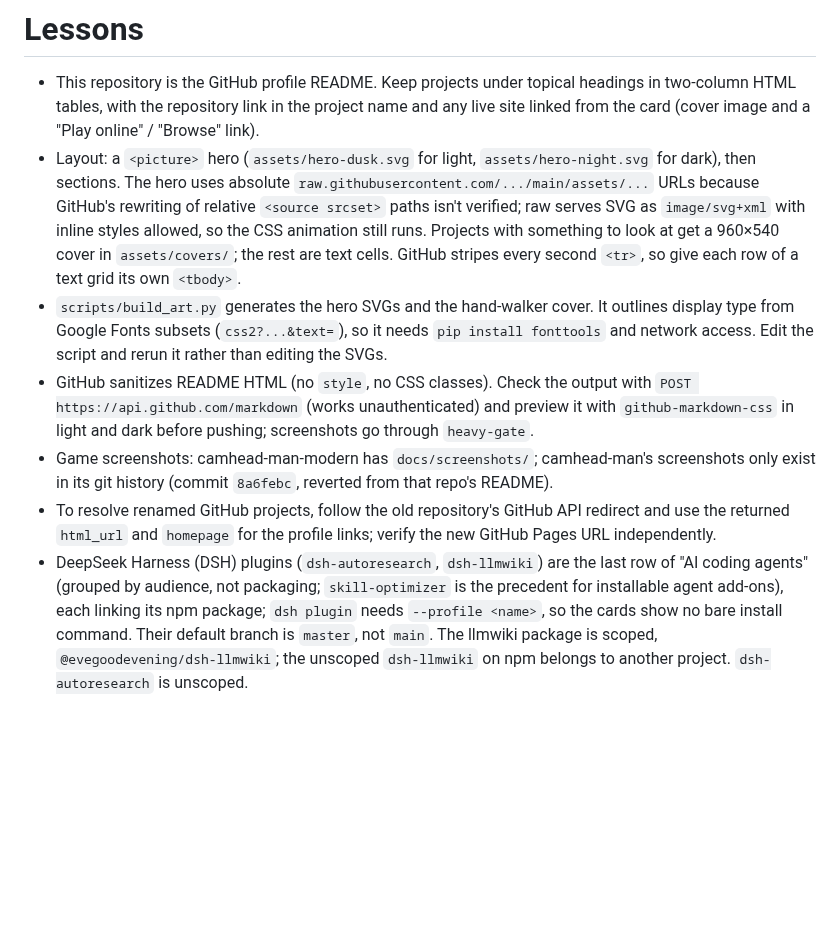
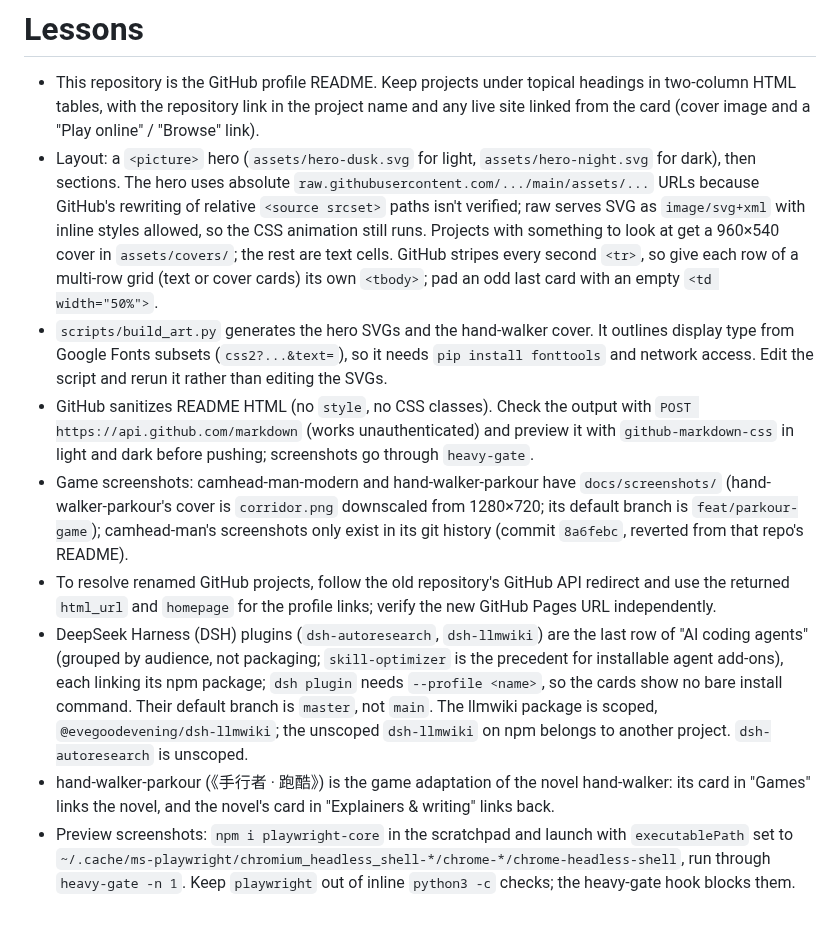
Before and after one commit to EveGoodEvening/EveGoodEvening, a Markdown page: AGENTS.md, the part around the change. Drawn GitHub-style; blank space fills up the shorter version.

```diff
--- a/AGENTS.md
+++ b/AGENTS.md
@@ -1,9 +1,11 @@
 # Lessons
 
 - This repository is the GitHub profile README. Keep projects under topical headings in two-column HTML tables, with the repository link in the project name and any live site linked from the card (cover image and a "Play online" / "Browse" link).
-- Layout: a `<picture>` hero (`assets/hero-dusk.svg` for light, `assets/hero-night.svg` for dark), then sections. The hero uses absolute `raw.githubusercontent.com/.../main/assets/...` URLs because GitHub's rewriting of relative `<source srcset>` paths isn't verified; raw serves SVG as `image/svg+xml` with inline styles allowed, so the CSS animation still runs. Projects with something to look at get a 960×540 cover in `assets/covers/`; the rest are text cells. GitHub stripes every second `<tr>`, so give each row of a text grid its own `<tbody>`.
+- Layout: a `<picture>` hero (`assets/hero-dusk.svg` for light, `assets/hero-night.svg` for dark), then sections. The hero uses absolute `raw.githubusercontent.com/.../main/assets/...` URLs because GitHub's rewriting of relative `<source srcset>` paths isn't verified; raw serves SVG as `image/svg+xml` with inline styles allowed, so the CSS animation still runs. Projects with something to look at get a 960×540 cover in `assets/covers/`; the rest are text cells. GitHub stripes every second `<tr>`, so give each row of a multi-row grid (text or cover cards) its own `<tbody>`; pad an odd last card with an empty `<td width="50%">`.
 - `scripts/build_art.py` generates the hero SVGs and the hand-walker cover. It outlines display type from Google Fonts subsets (`css2?...&text=`), so it needs `pip install fonttools` and network access. Edit the script and rerun it rather than editing the SVGs.
 - GitHub sanitizes README HTML (no `style`, no CSS classes). Check the output with `POST https://api.github.com/markdown` (works unauthenticated) and preview it with `github-markdown-css` in light and dark before pushing; screenshots go through `heavy-gate`.
-- Game screenshots: camhead-man-modern has `docs/screenshots/`; camhead-man's screenshots only exist in its git history (commit `8a6febc`, reverted from that repo's README).
+- Game screenshots: camhead-man-modern and hand-walker-parkour have `docs/screenshots/` (hand-walker-parkour's cover is `corridor.png` downscaled from 1280×720; its default branch is `feat/parkour-game`); camhead-man's screenshots only exist in its git history (commit `8a6febc`, reverted from that repo's README).
 - To resolve renamed GitHub projects, follow the old repository's GitHub API redirect and use the returned `html_url` and `homepage` for the profile links; verify the new GitHub Pages URL independently.
 - DeepSeek Harness (DSH) plugins (`dsh-autoresearch`, `dsh-llmwiki`) are the last row of "AI coding agents" (grouped by audience, not packaging; `skill-optimizer` is the precedent for installable agent add-ons), each linking its npm package; `dsh plugin` needs `--profile <name>`, so the cards show no bare install command. Their default branch is `master`, not `main`. The llmwiki package is scoped, `@evegoodevening/dsh-llmwiki`; the unscoped `dsh-llmwiki` on npm belongs to another project. `dsh-autoresearch` is unscoped.
+- hand-walker-parkour (《手行者 · 跑酷》) is the game adaptation of the novel hand-walker: its card in "Games" links the novel, and the novel's card in "Explainers & writing" links back.
+- Preview screenshots: `npm i playwright-core` in the scratchpad and launch with `executablePath` set to `~/.cache/ms-playwright/chromium_headless_shell-*/chrome-*/chrome-headless-shell`, run through `heavy-gate -n 1`. Keep `playwright` out of inline `python3 -c` checks; the heavy-gate hook blocks them.
```
Also changed, not shown: README.md (+32 -18 lines), assets/covers/hand-walker-parkour.jpg (added).
